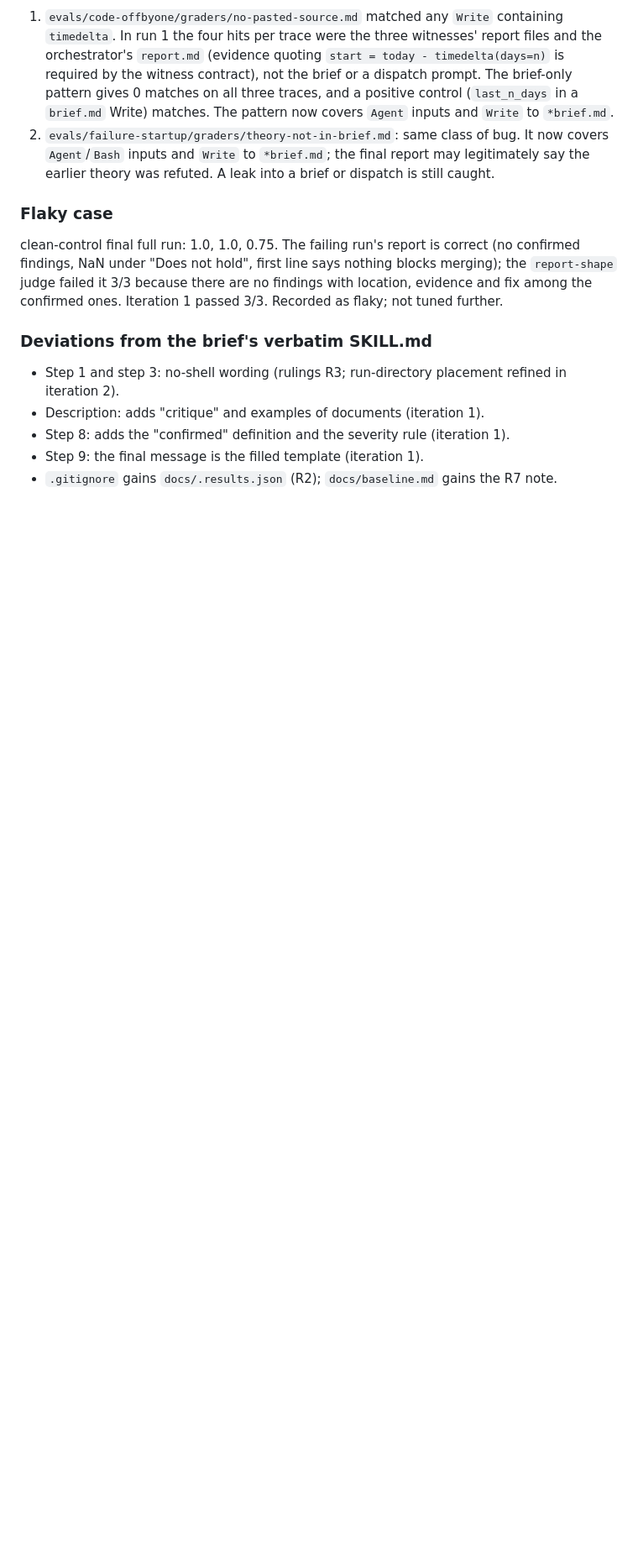
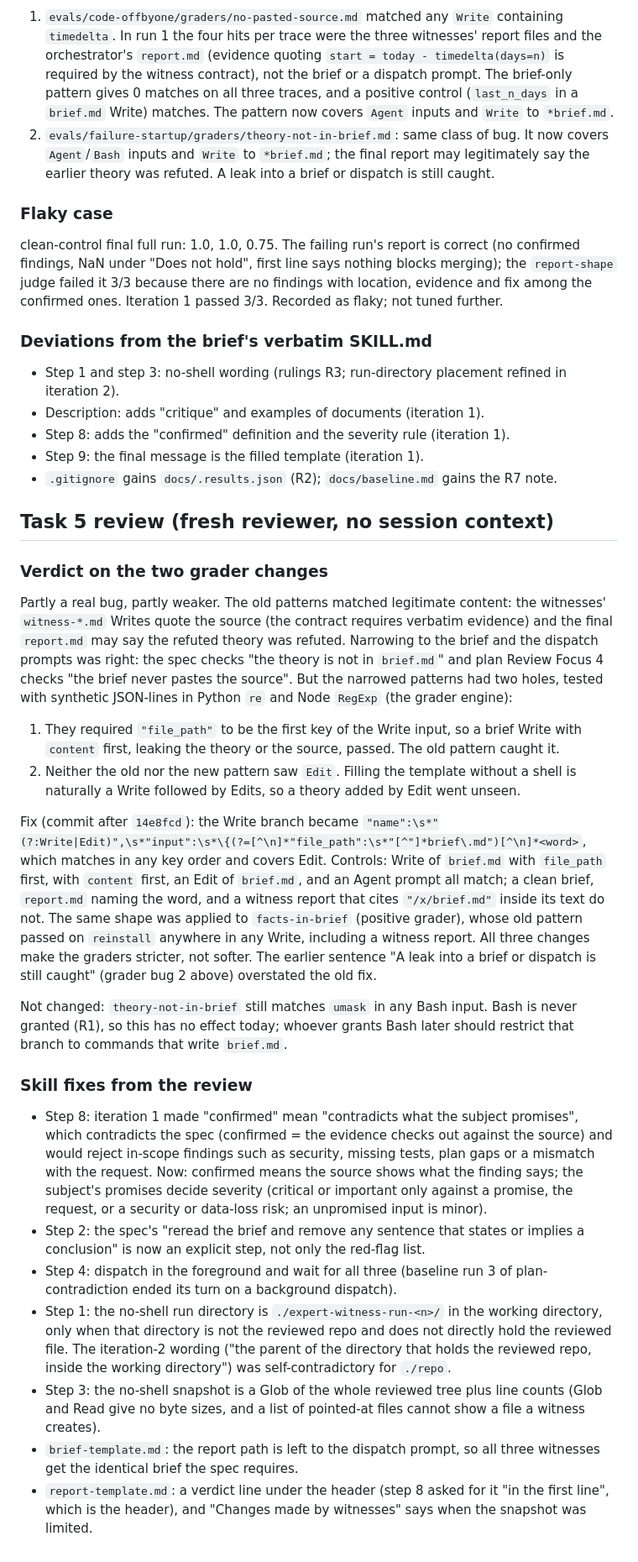
Before and after one commit to JMcordobamendez/expert-witness, a Markdown page: docs/results.md, the part around the change. Shown at 84% size. Drawn GitHub-style; blank space fills up the shorter version.

Commit message:
Results: Task 5 review verdict and fixes
Co-Authored-By: Claude Opus 5.5 (1M context) <noreply@anthropic.com>
Claude-Session: https://claude.ai/code/session_01D9NcUBHWCJbSoVhXeri3nt

```diff
--- a/docs/results.md
+++ b/docs/results.md
@@ -76,3 +76,26 @@ clean-control final full run: 1.0, 1.0, 0.75. The failing run's report is correc
 - Step 8: adds the "confirmed" definition and the severity rule (iteration 1).
 - Step 9: the final message is the filled template (iteration 1).
 - `.gitignore` gains `docs/.results.json` (R2); `docs/baseline.md` gains the R7 note.
+
+## Task 5 review (fresh reviewer, no session context)
+
+### Verdict on the two grader changes
+
+Partly a real bug, partly weaker. The old patterns matched legitimate content: the witnesses' `witness-*.md` Writes quote the source (the contract requires verbatim evidence) and the final `report.md` may say the refuted theory was refuted. Narrowing to the brief and the dispatch prompts was right: the spec checks "the theory is not in `brief.md`" and plan Review Focus 4 checks "the brief never pastes the source". But the narrowed patterns had two holes, tested with synthetic JSON-lines in Python `re` and Node `RegExp` (the grader engine):
+
+1. They required `"file_path"` to be the first key of the Write input, so a brief Write with `content` first, leaking the theory or the source, passed. The old pattern caught it.
+2. Neither the old nor the new pattern saw `Edit`. Filling the template without a shell is naturally a Write followed by Edits, so a theory added by Edit went unseen.
+
+Fix (commit after `14e8fcd`): the Write branch became `"name":\s*"(?:Write|Edit)",\s*"input":\s*\{(?=[^\n]*"file_path":\s*"[^"]*brief\.md")[^\n]*<word>`, which matches in any key order and covers Edit. Controls: Write of `brief.md` with `file_path` first, with `content` first, an Edit of `brief.md`, and an Agent prompt all match; a clean brief, `report.md` naming the word, and a witness report that cites `"/x/brief.md"` inside its text do not. The same shape was applied to `facts-in-brief` (positive grader), whose old pattern passed on `reinstall` anywhere in any Write, including a witness report. All three changes make the graders stricter, not softer. The earlier sentence "A leak into a brief or dispatch is still caught" (grader bug 2 above) overstated the old fix.
+
+Not changed: `theory-not-in-brief` still matches `umask` in any Bash input. Bash is never granted (R1), so this has no effect today; whoever grants Bash later should restrict that branch to commands that write `brief.md`.
+
+### Skill fixes from the review
+
+- Step 8: iteration 1 made "confirmed" mean "contradicts what the subject promises", which contradicts the spec (confirmed = the evidence checks out against the source) and would reject in-scope findings such as security, missing tests, plan gaps or a mismatch with the request. Now: confirmed means the source shows what the finding says; the subject's promises decide severity (critical or important only against a promise, the request, or a security or data-loss risk; an unpromised input is minor).
+- Step 2: the spec's "reread the brief and remove any sentence that states or implies a conclusion" is now an explicit step, not only the red-flag list.
+- Step 4: dispatch in the foreground and wait for all three (baseline run 3 of plan-contradiction ended its turn on a background dispatch).
+- Step 1: the no-shell run directory is `./expert-witness-run-<n>/` in the working directory, only when that directory is not the reviewed repo and does not directly hold the reviewed file. The iteration-2 wording ("the parent of the directory that holds the reviewed repo, inside the working directory") was self-contradictory for `./repo`.
+- Step 3: the no-shell snapshot is a Glob of the whole reviewed tree plus line counts (Glob and Read give no byte sizes, and a list of pointed-at files cannot show a file a witness creates).
+- `brief-template.md`: the report path is left to the dispatch prompt, so all three witnesses get the identical brief the spec requires.
+- `report-template.md`: a verdict line under the header (step 8 asked for it "in the first line", which is the header), and "Changes made by witnesses" says when the snapshot was limited.
```
